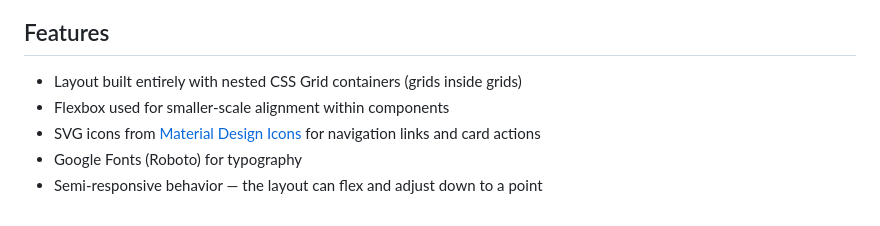
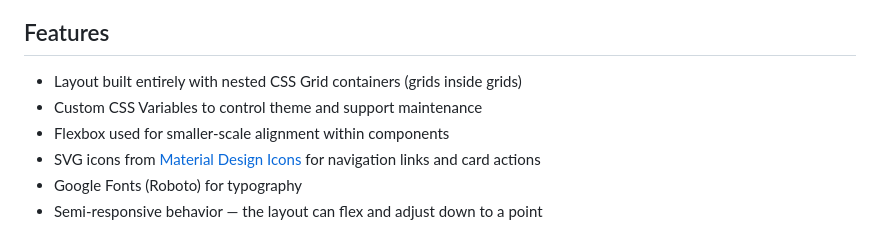
Before and after one commit to anthonyc20b/odin-admin-dashboard, a Markdown page: README.md, the part around the change. Drawn GitHub-style.

Commit message:
Adjusted to include addition of custom CSS var

```diff
--- a/README.md
+++ b/README.md
@@ -33,6 +33,7 @@ The layout is split into three main sections:
 ## Features
 
 - Layout built entirely with nested CSS Grid containers (grids inside grids)
+- Custom CSS Variables to control theme and support maintenance
 - Flexbox used for smaller-scale alignment within components
 - SVG icons from [Material Design Icons](https://pictogrammers.com/library/mdi/) for navigation links and card actions
 - Google Fonts (Roboto) for typography
```
